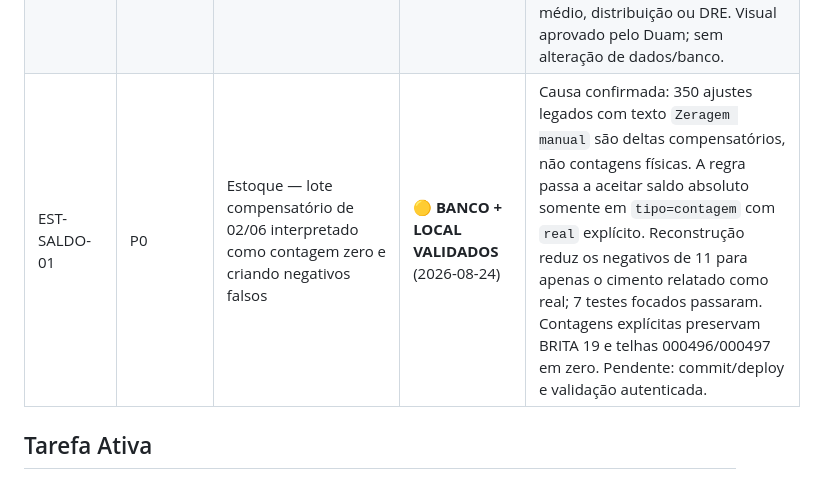
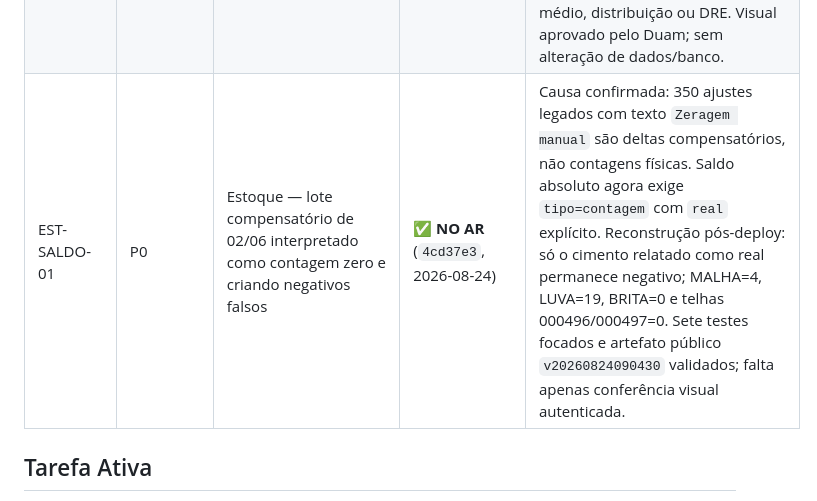
Before and after one commit to Duamrt/edr-system, a Markdown page: docs/EDR-EXECUCAO.md, the part around the change. GitHub-like rendering.

Commit message:
docs(estoque): registrar validacao da correcao

```diff
--- a/docs/EDR-EXECUCAO.md
+++ b/docs/EDR-EXECUCAO.md
@@ -38,7 +38,7 @@ O `deploy.sh` interrompe antes de alterar arquivos quando o checkout tiver modif
 | CAT-INT-01 | P0 | Catálogo — impedir exclusão ou descaracterização de material com histórico e isolar unicidade por empresa | ✅ **MIGRADO** (2026-08-18) | Trigger bloqueia DELETE, mudança de código e desativação de estoque quando há histórico; índice de nome agora é `company_id + lower(nome)`. Teste em transação: 3 bloqueios confirmados, mesmo nome em empresa distinta permitido, rollback sem dado de teste. Higiene aplicada: 13 unidades e 2 nomes padronizados, sem alterar código, saldo, categoria ou histórico. |
 | CAT-VAL-01 | P0 | Saídas legadas com custo zero — valoração estimada, rastreável e sem alterar estoque | ✅ **MIGRADO** (2026-08-18) | 101 distribuições/101 lançamentos receberam R$ 6.156,10 com trilha em `valoracoes_legado_custo`; sem ajuste ou valor médio. `000297 MALHA POP` passou para `000050 MALHA POP LEVE 3X2` apenas nas duas saídas afetadas. As 10 duplicidades do `backfill_material_20260525` foram removidas com cópia integral em `correcoes_distribuicoes_legado`. O disco `000533` recebeu R$ 3,50 por valor informado pelo responsável do estoque. |
 | CAT-VIS-01 | P1 | Catálogo — distinguir saldo físico, custo e dinheiro parado | ✅ **VALIDADO LOCAL** (2026-08-18) | O Catálogo agora exibe `Custo / ref.` separado de `Valor em estoque`. A fila operacional passou de `Sem preço` para `Saldo sem custo`: só materiais com saldo positivo e sem custo/referência exigem ação. Referência manual estima somente o valor do almoxarifado; não altera valor médio, distribuição ou DRE. Visual aprovado pelo Duam; sem alteração de dados/banco. |
-| EST-SALDO-01 | P0 | Estoque — lote compensatório de 02/06 interpretado como contagem zero e criando negativos falsos | 🟡 **BANCO + LOCAL VALIDADOS** (2026-08-24) | Causa confirmada: 350 ajustes legados com texto `Zeragem manual` são deltas compensatórios, não contagens físicas. A regra passa a aceitar saldo absoluto somente em `tipo=contagem` com `real` explícito. Reconstrução reduz os negativos de 11 para apenas o cimento relatado como real; 7 testes focados passaram. Contagens explícitas preservam BRITA 19 e telhas 000496/000497 em zero. Pendente: commit/deploy e validação autenticada. |
+| EST-SALDO-01 | P0 | Estoque — lote compensatório de 02/06 interpretado como contagem zero e criando negativos falsos | ✅ **NO AR** (`4cd37e3`, 2026-08-24) | Causa confirmada: 350 ajustes legados com texto `Zeragem manual` são deltas compensatórios, não contagens físicas. Saldo absoluto agora exige `tipo=contagem` com `real` explícito. Reconstrução pós-deploy: só o cimento relatado como real permanece negativo; MALHA=4, LUVA=19, BRITA=0 e telhas 000496/000497=0. Sete testes focados e artefato público `v20260824090430` validados; falta apenas conferência visual autenticada. |
 
 ## Tarefa Ativa
 **NF-01 — Diagnóstico Notas Fiscais (read-only, NÃO redesenhar).** (DRE fechado/no ar `f8434c1`; SEC-01 contido `e102937`.)
```
